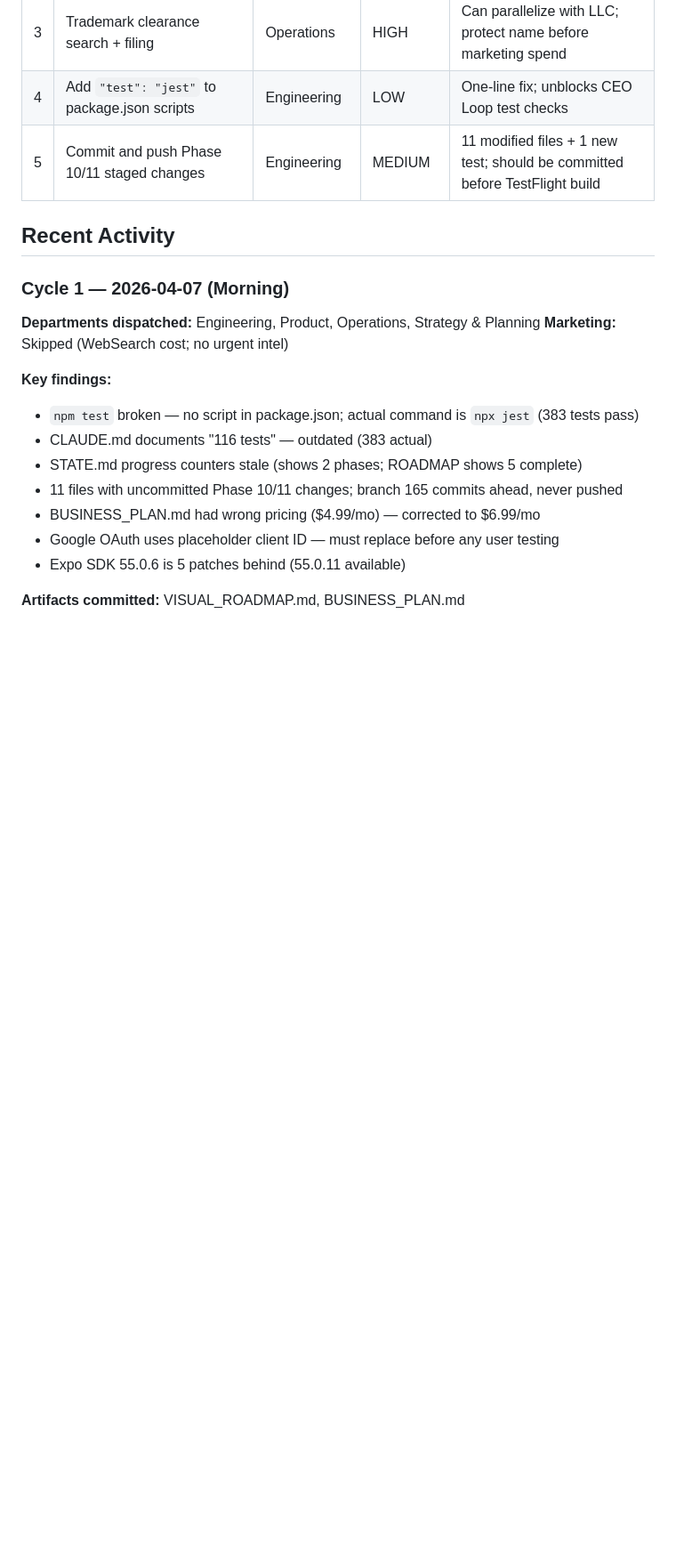
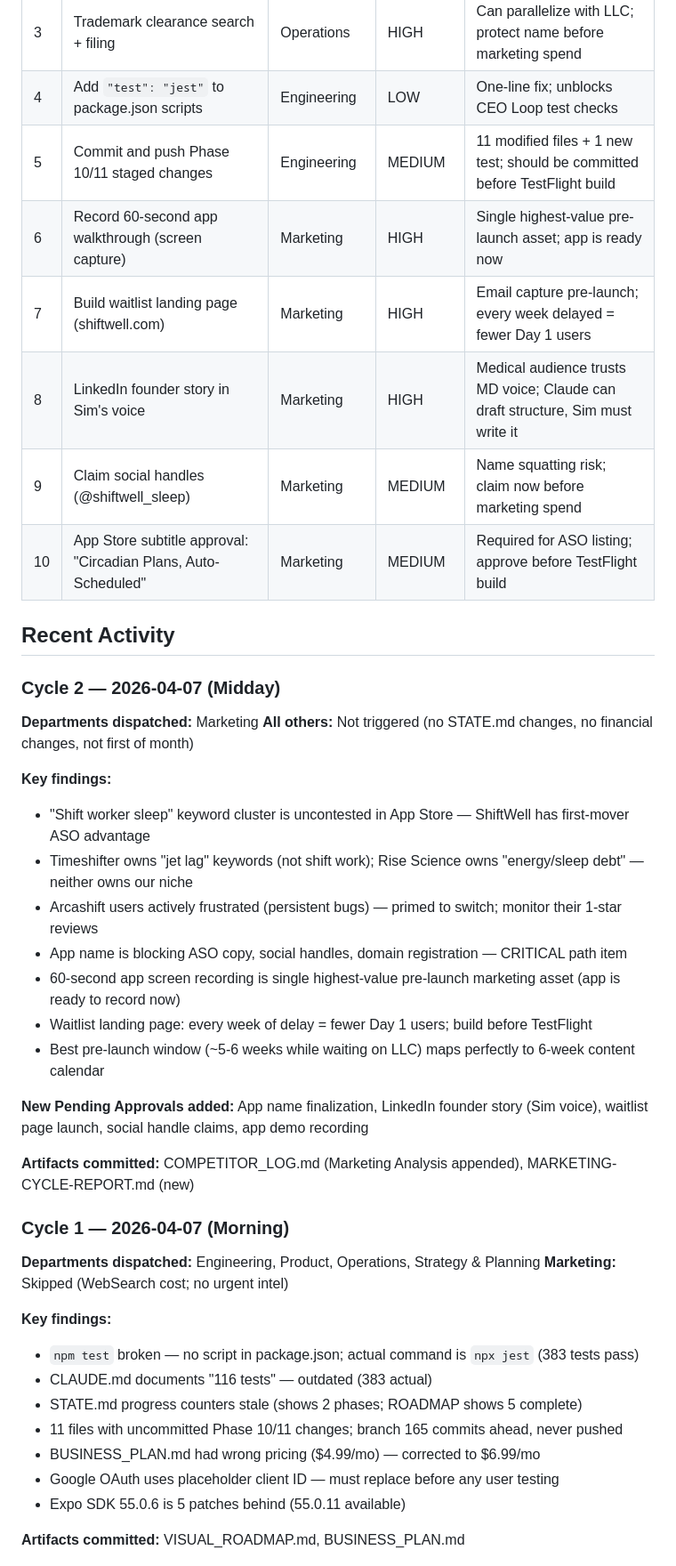
Before and after one commit to gursimransinghem/ShiftWell, a Markdown page: docs/business/COMPANY-OPS.md, the part around one of its changes. Shown at 89% size. Rendered like a GitHub page; blank space fills up the shorter version.

```diff
--- a/docs/business/COMPANY-OPS.md
+++ b/docs/business/COMPANY-OPS.md
@@ -28,8 +28,30 @@
 | 3 | Trademark clearance search + filing | Operations | HIGH | Can parallelize with LLC; protect name before marketing spend |
 | 4 | Add `"test": "jest"` to package.json scripts | Engineering | LOW | One-line fix; unblocks CEO Loop test checks |
 | 5 | Commit and push Phase 10/11 staged changes | Engineering | MEDIUM | 11 modified files + 1 new test; should be committed before TestFlight build |
+| 6 | Record 60-second app walkthrough (screen capture) | Marketing | HIGH | Single highest-value pre-launch asset; app is ready now |
+| 7 | Build waitlist landing page (shiftwell.com) | Marketing | HIGH | Email capture pre-launch; every week delayed = fewer Day 1 users |
+| 8 | LinkedIn founder story in Sim's voice | Marketing | HIGH | Medical audience trusts MD voice; Claude can draft structure, Sim must write it |
+| 9 | Claim social handles (@shiftwell_sleep) | Marketing | MEDIUM | Name squatting risk; claim now before marketing spend |
+| 10 | App Store subtitle approval: "Circadian Plans, Auto-Scheduled" | Marketing | MEDIUM | Required for ASO listing; approve before TestFlight build |
 
 ## Recent Activity
+
+### Cycle 2 — 2026-04-07 (Midday)
+**Departments dispatched:** Marketing
+**All others:** Not triggered (no STATE.md changes, no financial changes, not first of month)
+
+**Key findings:**
+- "Shift worker sleep" keyword cluster is uncontested in App Store — ShiftWell has first-mover ASO advantage
+- Timeshifter owns "jet lag" keywords (not shift work); Rise Science owns "energy/sleep debt" — neither owns our niche
+- Arcashift users actively frustrated (persistent bugs) — primed to switch; monitor their 1-star reviews
+- App name is blocking ASO copy, social handles, domain registration — CRITICAL path item
+- 60-second app screen recording is single highest-value pre-launch marketing asset (app is ready to record now)
+- Waitlist landing page: every week of delay = fewer Day 1 users; build before TestFlight
+- Best pre-launch window (~5-6 weeks while waiting on LLC) maps perfectly to 6-week content calendar
+
+**New Pending Approvals added:** App name finalization, LinkedIn founder story (Sim voice), waitlist page launch, social handle claims, app demo recording
+
+**Artifacts committed:** COMPETITOR_LOG.md (Marketing Analysis appended), MARKETING-CYCLE-REPORT.md (new)
 
 ### Cycle 1 — 2026-04-07 (Morning)
 **Departments dispatched:** Engineering, Product, Operations, Strategy & Planning
```
Also changed, not shown: other parts of docs/business/COMPANY-OPS.md (+3 -3 lines), docs/business/CEO-BRIEFING.md (+86 -42 lines).
